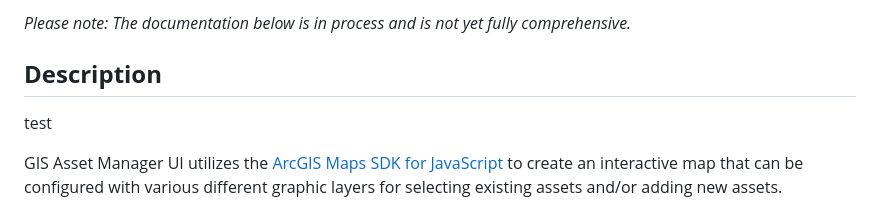
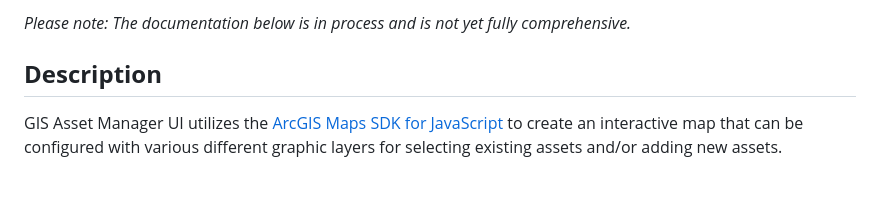
Before and after one commit to city-of-saint-louis/gis-asset-manager-ui, a Markdown page: README.md, the part around the change. Rendered like a GitHub page; blank space fills up the shorter version.

```diff
--- a/README.md
+++ b/README.md
@@ -5,8 +5,6 @@
 _Please note: The documentation below is in process and is not yet fully comprehensive._
 
 ## **Description**
-
-test
 
 GIS Asset Manager UI utilizes the [ArcGIS Maps SDK for JavaScript](https://developers.arcgis.com/javascript/latest) to create an interactive map that can be configured with various different graphic layers for selecting existing assets and/or adding new assets.
 
```
